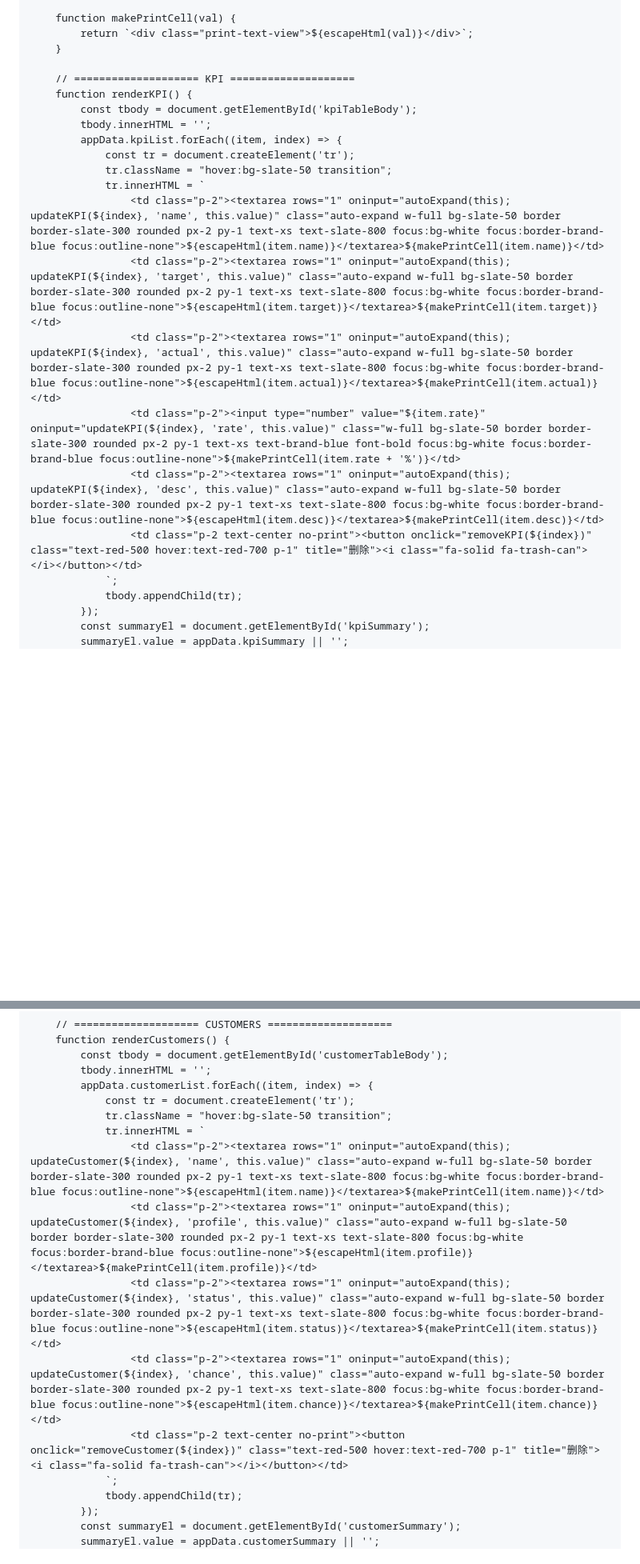
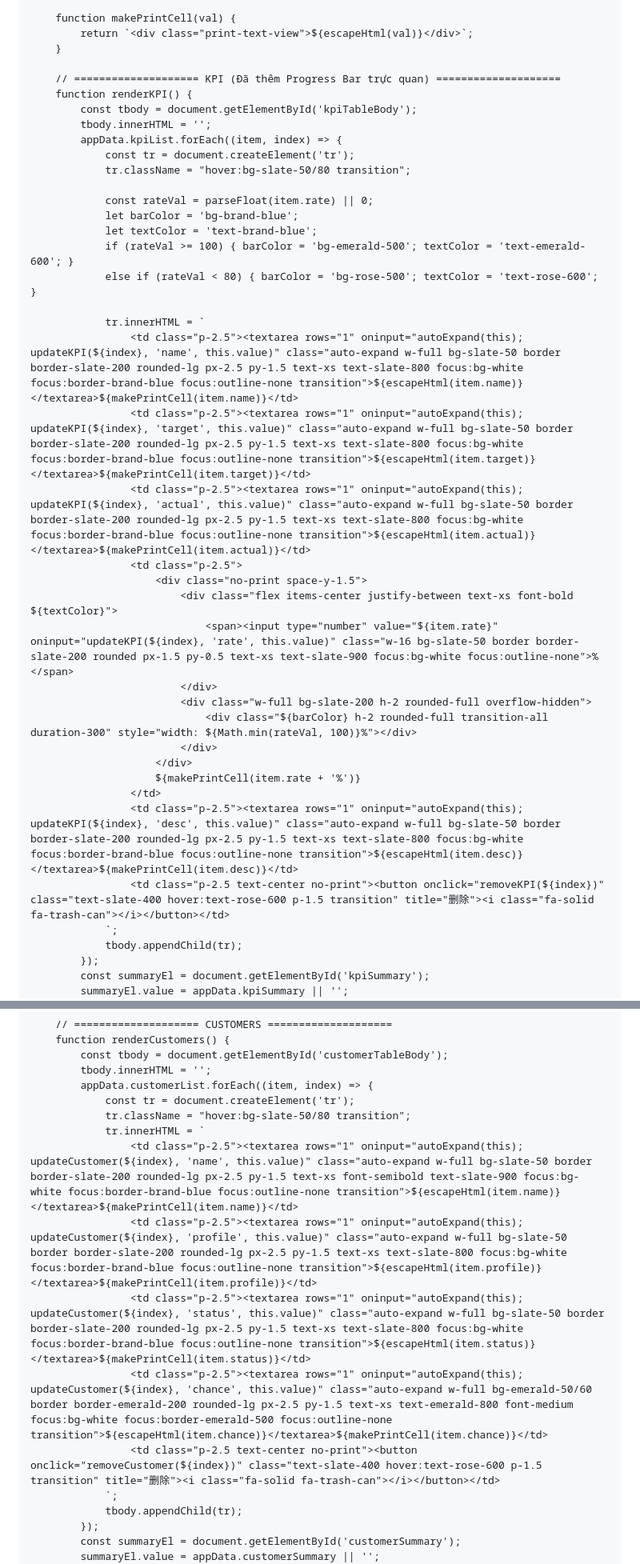
Before and after one commit to riusbest-coder/report, a Markdown page: README.md, 2 parts joined by grey strips. Shown at 80% size. GitHub-like rendering; blank space fills up the shorter version.

```diff
--- a/README.md
+++ b/README.md
@@ -613,20 +659,37 @@
             return `<div class="print-text-view">${escapeHtml(val)}</div>`;
         }
 
-        // ==================== KPI ====================
+        // ==================== KPI (Đã thêm Progress Bar trực quan) ====================
         function renderKPI() {
             const tbody = document.getElementById('kpiTableBody');
             tbody.innerHTML = '';
             appData.kpiList.forEach((item, index) => {
                 const tr = document.createElement('tr');
-                tr.className = "hover:bg-slate-50 transition";
+                tr.className = "hover:bg-slate-50/80 transition";
+
+                const rateVal = parseFloat(item.rate) || 0;
+                let barColor = 'bg-brand-blue';
+                let textColor = 'text-brand-blue';
+                if (rateVal >= 100) { barColor = 'bg-emerald-500'; textColor = 'text-emerald-600'; }
+                else if (rateVal < 80) { barColor = 'bg-rose-500'; textColor = 'text-rose-600'; }
+
                 tr.innerHTML = `
-                    <td class="p-2"><textarea rows="1" oninput="autoExpand(this); updateKPI(${index}, 'name', this.value)" class="auto-expand w-full bg-slate-50 border border-slate-300 rounded px-2 py-1 text-xs text-slate-800 focus:bg-white focus:border-brand-blue focus:outline-none">${escapeHtml(item.name)}</textarea>${makePrintCell(item.name)}</td>
-                    <td class="p-2"><textarea rows="1" oninput="autoExpand(this); updateKPI(${index}, 'target', this.value)" class="auto-expand w-full bg-slate-50 border border-slate-300 rounded px-2 py-1 text-xs text-slate-800 focus:bg-white focus:border-brand-blue focus:outline-none">${escapeHtml(item.target)}</textarea>${makePrintCell(item.target)}</td>
-                    <td class="p-2"><textarea rows="1" oninput="autoExpand(this); updateKPI(${index}, 'actual', this.value)" class="auto-expand w-full bg-slate-50 border border-slate-300 rounded px-2 py-1 text-xs text-slate-800 focus:bg-white focus:border-brand-blue focus:outline-none">${escapeHtml(item.actual)}</textarea>${makePrintCell(item.actual)}</td>
-                    <td class="p-2"><input type="number" value="${item.rate}" oninput="updateKPI(${index}, 'rate', this.value)" class="w-full bg-slate-50 border border-slate-300 rounded px-2 py-1 text-xs text-brand-blue font-bold focus:bg-white focus:border-brand-blue focus:outline-none">${makePrintCell(item.rate + '%')}</td>
-                    <td class="p-2"><textarea rows="1" oninput="autoExpand(this); updateKPI(${index}, 'desc', this.value)" class="auto-expand w-full bg-slate-50 border border-slate-300 rounded px-2 py-1 text-xs text-slate-800 focus:bg-white focus:border-brand-blue focus:outline-none">${escapeHtml(item.desc)}</textarea>${makePrintCell(item.desc)}</td>
-                    <td class="p-2 text-center no-print"><button onclick="removeKPI(${index})" class="text-red-500 hover:text-red-700 p-1" title="删除"><i class="fa-solid fa-trash-can"></i></button></td>
+                    <td class="p-2.5"><textarea rows="1" oninput="autoExpand(this); updateKPI(${index}, 'name', this.value)" class="auto-expand w-full bg-slate-50 border border-slate-200 rounded-lg px-2.5 py-1.5 text-xs text-slate-800 focus:bg-white focus:border-brand-blue focus:outline-none transition">${escapeHtml(item.name)}</textarea>${makePrintCell(item.name)}</td>
+                    <td class="p-2.5"><textarea rows="1" oninput="autoExpand(this); updateKPI(${index}, 'target', this.value)" class="auto-expand w-full bg-slate-50 border border-slate-200 rounded-lg px-2.5 py-1.5 text-xs text-slate-800 focus:bg-white focus:border-brand-blue focus:outline-none transition">${escapeHtml(item.target)}</textarea>${makePrintCell(item.target)}</td>
+                    <td class="p-2.5"><textarea rows="1" oninput="autoExpand(this); updateKPI(${index}, 'actual', this.value)" class="auto-expand w-full bg-slate-50 border border-slate-200 rounded-lg px-2.5 py-1.5 text-xs text-slate-800 focus:bg-white focus:border-brand-blue focus:outline-none transition">${escapeHtml(item.actual)}</textarea>${makePrintCell(item.actual)}</td>
+                    <td class="p-2.5">
+                        <div class="no-print space-y-1.5">
+                            <div class="flex items-center justify-between text-xs font-bold ${textColor}">
+                                <span><input type="number" value="${item.rate}" oninput="updateKPI(${index}, 'rate', this.value)" class="w-16 bg-slate-50 border border-slate-200 rounded px-1.5 py-0.5 text-xs text-slate-900 focus:bg-white focus:outline-none">%</span>
+                            </div>
+                            <div class="w-full bg-slate-200 h-2 rounded-full overflow-hidden">
+                                <div class="${barColor} h-2 rounded-full transition-all duration-300" style="width: ${Math.min(rateVal, 100)}%"></div>
+                            </div>
+                        </div>
+                        ${makePrintCell(item.rate + '%')}
+                    </td>
+                    <td class="p-2.5"><textarea rows="1" oninput="autoExpand(this); updateKPI(${index}, 'desc', this.value)" class="auto-expand w-full bg-slate-50 border border-slate-200 rounded-lg px-2.5 py-1.5 text-xs text-slate-800 focus:bg-white focus:border-brand-blue focus:outline-none transition">${escapeHtml(item.desc)}</textarea>${makePrintCell(item.desc)}</td>
+                    <td class="p-2.5 text-center no-print"><button onclick="removeKPI(${index})" class="text-slate-400 hover:text-rose-600 p-1.5 transition" title="删除"><i class="fa-solid fa-trash-can"></i></button></td>
                 `;
                 tbody.appendChild(tr);
             });
@@ -660,13 +723,13 @@
             tbody.innerHTML = '';
             appData.customerList.forEach((item, index) => {
                 const tr = document.createElement('tr');
-                tr.className = "hover:bg-slate-50 transition";
+                tr.className = "hover:bg-slate-50/80 transition";
                 tr.innerHTML = `
-                    <td class="p-2"><textarea rows="1" oninput="autoExpand(this); updateCustomer(${index}, 'name', this.value)" class="auto-expand w-full bg-slate-50 border border-slate-300 rounded px-2 py-1 text-xs text-slate-800 focus:bg-white focus:border-brand-blue focus:outline-none">${escapeHtml(item.name)}</textarea>${makePrintCell(item.name)}</td>
-                    <td class="p-2"><textarea rows="1" oninput="autoExpand(this); updateCustomer(${index}, 'profile', this.value)" class="auto-expand w-full bg-slate-50 border border-slate-300 rounded px-2 py-1 text-xs text-slate-800 focus:bg-white focus:border-brand-blue focus:outline-none">${escapeHtml(item.profile)}</textarea>${makePrintCell(item.profile)}</td>
-                    <td class="p-2"><textarea rows="1" oninput="autoExpand(this); updateCustomer(${index}, 'status', this.value)" class="auto-expand w-full bg-slate-50 border border-slate-300 rounded px-2 py-1 text-xs text-slate-800 focus:bg-white focus:border-brand-blue focus:outline-none">${escapeHtml(item.status)}</textarea>${makePrintCell(item.status)}</td>
-                    <td class="p-2"><textarea rows="1" oninput="autoExpand(this); updateCustomer(${index}, 'chance', this.value)" class="auto-expand w-full bg-slate-50 border border-slate-300 rounded px-2 py-1 text-xs text-slate-800 focus:bg-white focus:border-brand-blue focus:outline-none">${escapeHtml(item.chance)}</textarea>${makePrintCell(item.chance)}</td>
-                    <td class="p-2 text-center no-print"><button onclick="removeCustomer(${index})" class="text-red-500 hover:text-red-700 p-1" title="删除"><i class="fa-solid fa-trash-can"></i></button></td>
+                    <td class="p-2.5"><textarea rows="1" oninput="autoExpand(this); updateCustomer(${index}, 'name', this.value)" class="auto-expand w-full bg-slate-50 border border-slate-200 rounded-lg px-2.5 py-1.5 text-xs font-semibold text-slate-900 focus:bg-white focus:border-brand-blue focus:outline-none transition">${escapeHtml(item.name)}</textarea>${makePrintCell(item.name)}</td>
+                    <td class="p-2.5"><textarea rows="1" oninput="autoExpand(this); updateCustomer(${index}, 'profile', this.value)" class="auto-expand w-full bg-slate-50 border border-slate-200 rounded-lg px-2.5 py-1.5 text-xs text-slate-800 focus:bg-white focus:border-brand-blue focus:outline-none transition">${escapeHtml(item.profile)}</textarea>${makePrintCell(item.profile)}</td>
+                    <td class="p-2.5"><textarea rows="1" oninput="autoExpand(this); updateCustomer(${index}, 'status', this.value)" class="auto-expand w-full bg-slate-50 border border-slate-200 rounded-lg px-2.5 py-1.5 text-xs text-slate-800 focus:bg-white focus:border-brand-blue focus:outline-none transition">${escapeHtml(item.status)}</textarea>${makePrintCell(item.status)}</td>
+                    <td class="p-2.5"><textarea rows="1" oninput="autoExpand(this); updateCustomer(${index}, 'chance', this.value)" class="auto-expand w-full bg-emerald-50/60 border border-emerald-200 rounded-lg px-2.5 py-1.5 text-xs text-emerald-800 font-medium focus:bg-white focus:border-emerald-500 focus:outline-none transition">${escapeHtml(item.chance)}</textarea>${makePrintCell(item.chance)}</td>
+                    <td class="p-2.5 text-center no-print"><button onclick="removeCustomer(${index})" class="text-slate-400 hover:text-rose-600 p-1.5 transition" title="删除"><i class="fa-solid fa-trash-can"></i></button></td>
                 `;
                 tbody.appendChild(tr);
             });
```
Also changed, not shown: other parts of README.md (+135 -89 lines).
